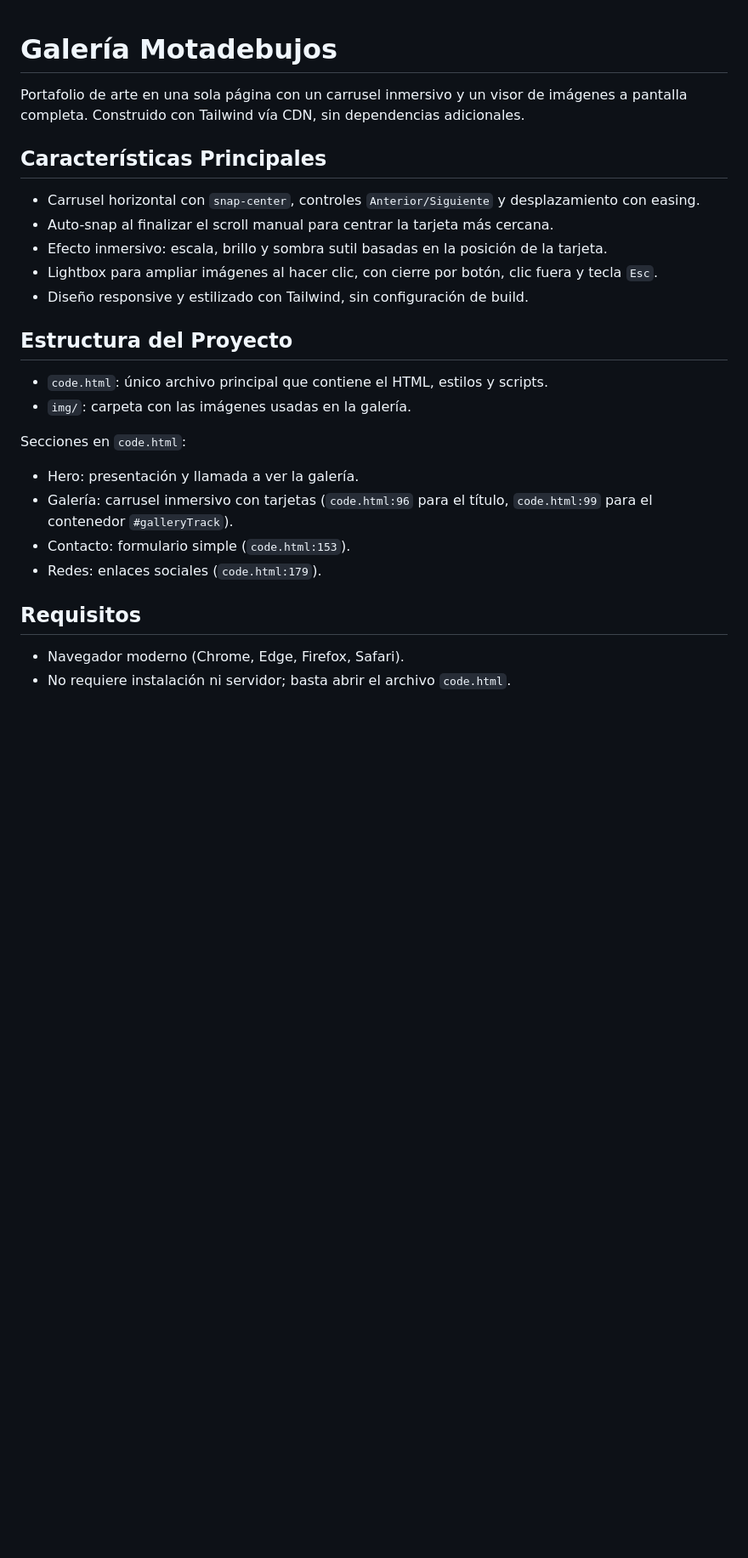
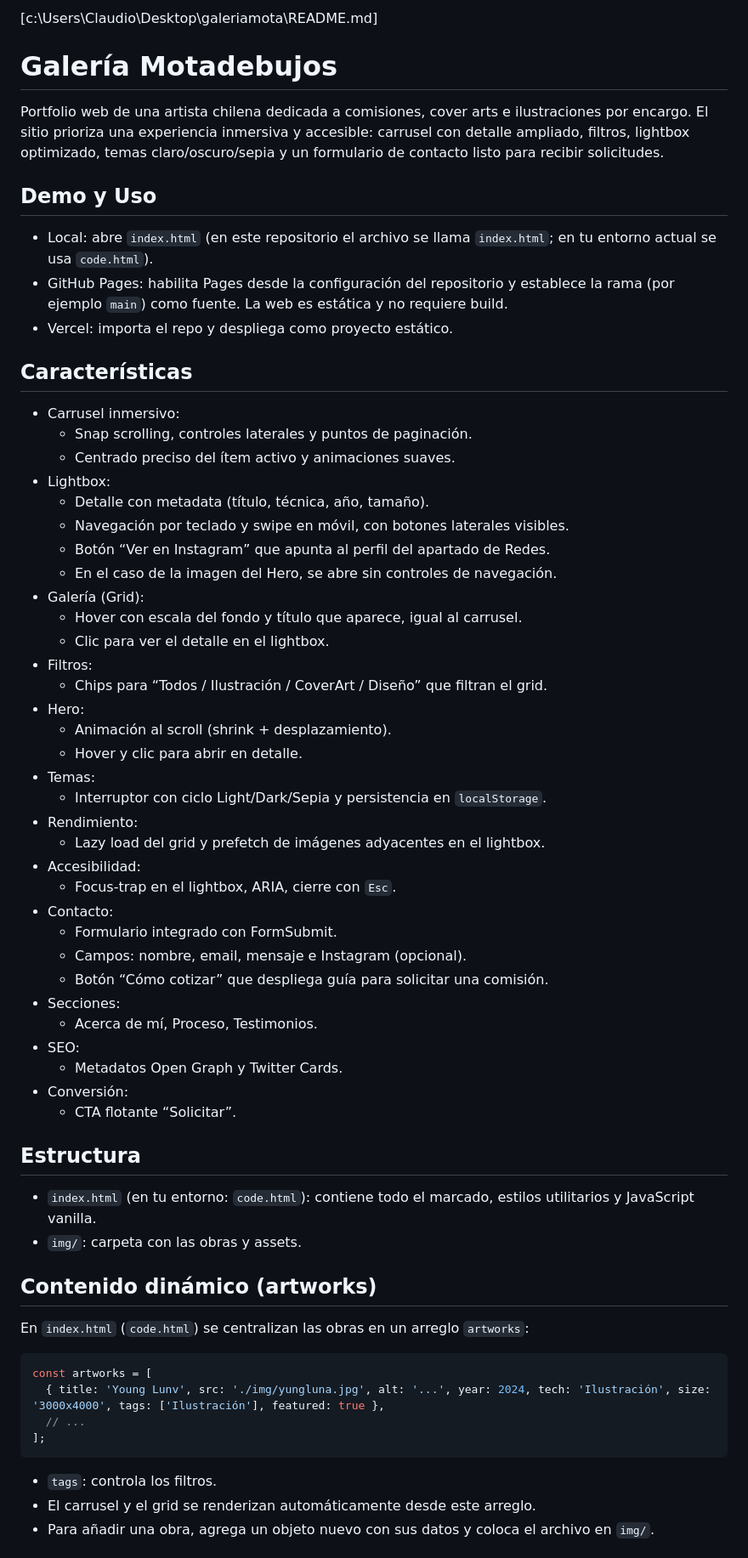
Before and after one commit to cobreklo/galeria-motadebujos, a Markdown page: README.md, the part around one of its changes. Shown at 85% size. Rendered like a GitHub page; blank space fills up the shorter version.

````diff
--- a/README.md
+++ b/README.md
@@ -1,25 +1,60 @@
+[c:\Users\Claudio\Desktop\galeriamota\README.md]
 # Galería Motadebujos
 
-Portafolio de arte en una sola página con un carrusel inmersivo y un visor de imágenes a pantalla completa. Construido con Tailwind vía CDN, sin dependencias adicionales.
+Portfolio web de una artista chilena dedicada a comisiones, cover arts e ilustraciones por encargo. El sitio prioriza una experiencia inmersiva y accesible: carrusel con detalle ampliado, filtros, lightbox optimizado, temas claro/oscuro/sepia y un formulario de contacto listo para recibir solicitudes.
 
-## Características Principales
-- Carrusel horizontal con `snap-center`, controles `Anterior/Siguiente` y desplazamiento con easing.
-- Auto-snap al finalizar el scroll manual para centrar la tarjeta más cercana.
-- Efecto inmersivo: escala, brillo y sombra sutil basadas en la posición de la tarjeta.
-- Lightbox para ampliar imágenes al hacer clic, con cierre por botón, clic fuera y tecla `Esc`.
-- Diseño responsive y estilizado con Tailwind, sin configuración de build.
+## Demo y Uso
+- Local: abre `index.html` (en este repositorio el archivo se llama `index.html`; en tu entorno actual se usa `code.html`).
+- GitHub Pages: habilita Pages desde la configuración del repositorio y establece la rama (por ejemplo `main`) como fuente. La web es estática y no requiere build.
+- Vercel: importa el repo y despliega como proyecto estático.
 
-## Estructura del Proyecto
-- `code.html`: único archivo principal que contiene el HTML, estilos y scripts.
-- `img/`: carpeta con las imágenes usadas en la galería.
+## Características
+- Carrusel inmersivo:
+  - Snap scrolling, controles laterales y puntos de paginación.
+  - Centrado preciso del ítem activo y animaciones suaves.
+- Lightbox:
+  - Detalle con metadata (título, técnica, año, tamaño).
+  - Navegación por teclado y swipe en móvil, con botones laterales visibles.
+  - Botón “Ver en Instagram” que apunta al perfil del apartado de Redes.
+  - En el caso de la imagen del Hero, se abre sin controles de navegación.
+- Galería (Grid):
+  - Hover con escala del fondo y título que aparece, igual al carrusel.
+  - Clic para ver el detalle en el lightbox.
+- Filtros:
+  - Chips para “Todos / Ilustración / CoverArt / Diseño” que filtran el grid.
+- Hero:
+  - Animación al scroll (shrink + desplazamiento).
+  - Hover y clic para abrir en detalle.
+- Temas:
+  - Interruptor con ciclo Light/Dark/Sepia y persistencia en `localStorage`.
+- Rendimiento:
+  - Lazy load del grid y prefetch de imágenes adyacentes en el lightbox.
+- Accesibilidad:
+  - Focus-trap en el lightbox, ARIA, cierre con `Esc`.
+- Contacto:
+  - Formulario integrado con FormSubmit.
+  - Campos: nombre, email, mensaje e Instagram (opcional).
+  - Botón “Cómo cotizar” que despliega guía para solicitar una comisión.
+- Secciones:
+  - Acerca de mí, Proceso, Testimonios.
+- SEO:
+  - Metadatos Open Graph y Twitter Cards.
+- Conversión:
+  - CTA flotante “Solicitar”.
 
-Secciones en `code.html`:
-- Hero: presentación y llamada a ver la galería.
-- Galería: carrusel inmersivo con tarjetas (`code.html:96` para el título, `code.html:99` para el contenedor `#galleryTrack`).
-- Contacto: formulario simple (`code.html:153`).
-- Redes: enlaces sociales (`code.html:179`).
+## Estructura
+- `index.html` (en tu entorno: `code.html`): contiene todo el marcado, estilos utilitarios y JavaScript vanilla.
+- `img/`: carpeta con las obras y assets.
 
-## Requisitos
-- Navegador moderno (Chrome, Edge, Firefox, Safari).
-- No requiere instalación ni servidor; basta abrir el archivo `code.html`.
+## Contenido dinámico (artworks)
+En `index.html` (`code.html`) se centralizan las obras en un arreglo `artworks`:
+```js
+const artworks = [
+  { title: 'Young Lunv', src: './img/yungluna.jpg', alt: '...', year: 2024, tech: 'Ilustración', size: '3000x4000', tags: ['Ilustración'], featured: true },
+  // ...
+];
+```
+- `tags`: controla los filtros.
+- El carrusel y el grid se renderizan automáticamente desde este arreglo.
+- Para añadir una obra, agrega un objeto nuevo con sus datos y coloca el archivo en `img/`.
 
````
Also changed, not shown: other parts of README.md (+22 -57 lines).
